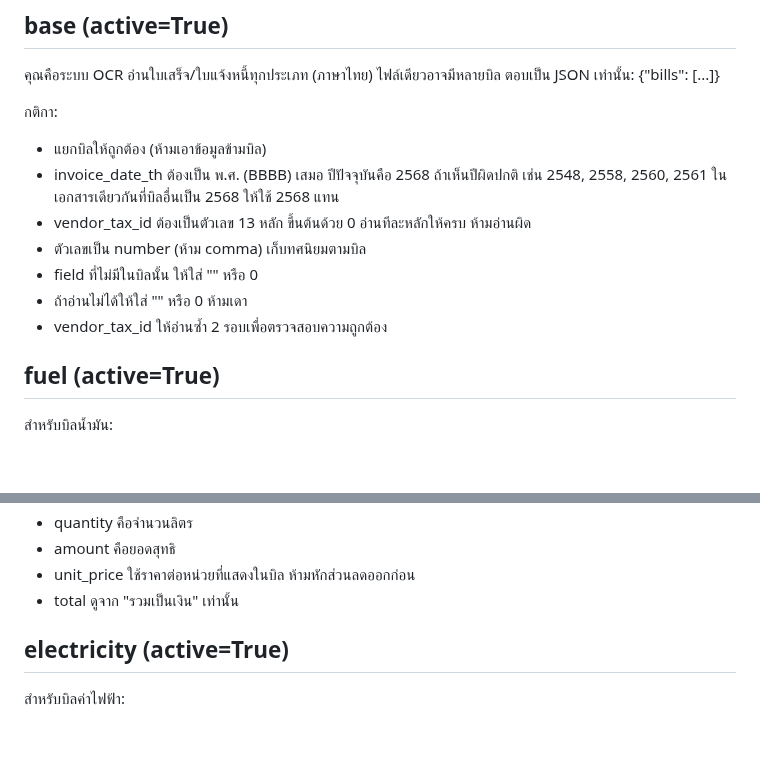
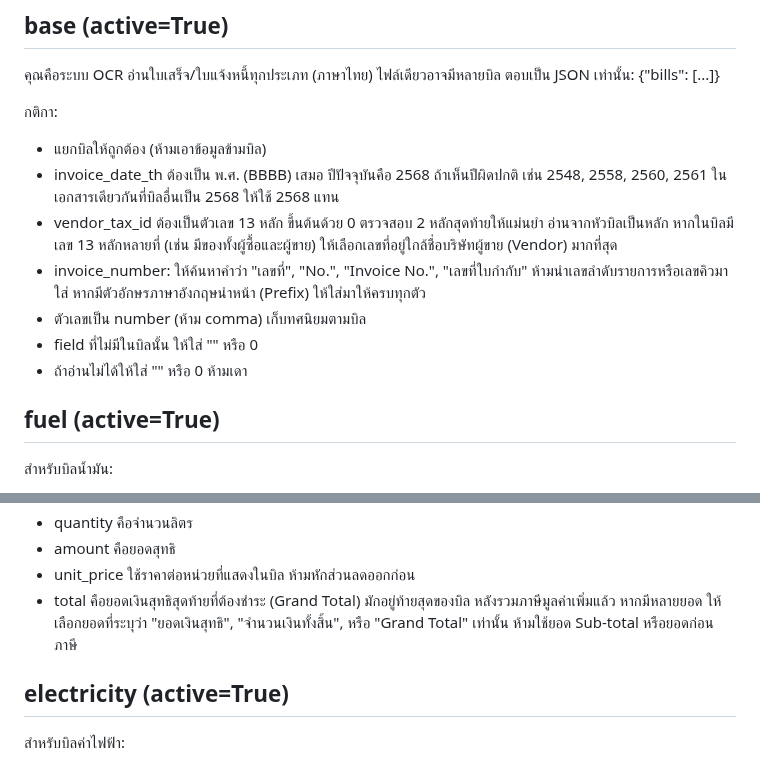
Before and after one commit to Yterayut/N8N-Project, a Markdown page: docs/gg/current-ocr-prompt.md, 2 parts joined by grey strips. Rendered like a GitHub page; blank space fills up the shorter version.

Commit message:
feat(prompts): implement GG prompt engineering changes (T045)
Apply 3 improvements from GG proposal 2026-03-01-prompt-update.md:
1. base: vendor_tax_id — focus on last 2 digits, pick vendor (not buyer)
2. base: invoice_number — new rule: search "เลขที่"/"Invoice No.", keep prefix
3. fuel: total — anchor to Grand Total, reject Sub-total/pre-VAT amounts

PROMPTS GSheet updated, current-ocr-prompt.md snapshot refreshed.
Expected: fix 25+ of 37 wrong_value FIELD_DIFFS errors.

Co-Authored-By: Claude Sonnet 4.6 <noreply@anthropic.com>

```diff
--- a/docs/gg/current-ocr-prompt.md
+++ b/docs/gg/current-ocr-prompt.md
@@ -8,11 +8,11 @@
 กติกา:
 - แยกบิลให้ถูกต้อง (ห้ามเอาข้อมูลข้ามบิล)
 - invoice_date_th ต้องเป็น พ.ศ. (BBBB) เสมอ ปีปัจจุบันคือ 2568 ถ้าเห็นปีผิดปกติ เช่น 2548, 2558, 2560, 2561 ในเอกสารเดียวกันที่บิลอื่นเป็น 2568 ให้ใช้ 2568 แทน
-- vendor_tax_id ต้องเป็นตัวเลข 13 หลัก ขึ้นต้นด้วย 0 อ่านทีละหลักให้ครบ ห้ามอ่านผิด
+- vendor_tax_id ต้องเป็นตัวเลข 13 หลัก ขึ้นต้นด้วย 0 ตรวจสอบ 2 หลักสุดท้ายให้แม่นยำ อ่านจากหัวบิลเป็นหลัก หากในบิลมีเลข 13 หลักหลายที่ (เช่น มีของทั้งผู้ซื้อและผู้ขาย) ให้เลือกเลขที่อยู่ใกล้ชื่อบริษัทผู้ขาย (Vendor) มากที่สุด
+- invoice_number: ให้ค้นหาคำว่า "เลขที่", "No.", "Invoice No.", "เลขที่ใบกำกับ" ห้ามนำเลขลำดับรายการหรือเลขคิวมาใส่ หากมีตัวอักษรภาษาอังกฤษนำหน้า (Prefix) ให้ใส่มาให้ครบทุกตัว
 - ตัวเลขเป็น number (ห้าม comma) เก็บทศนิยมตามบิล
 - field ที่ไม่มีในบิลนั้น ให้ใส่ "" หรือ 0
 - ถ้าอ่านไม่ได้ให้ใส่ "" หรือ 0 ห้ามเดา
-- vendor_tax_id ให้อ่านซ้ำ 2 รอบเพื่อตรวจสอบความถูกต้อง
 
 ## fuel (active=True)
 
@@ -35,7 +35,7 @@
 - quantity คือจำนวนลิตร
 - amount คือยอดสุทธิ
 - unit_price ใช้ราคาต่อหน่วยที่แสดงในบิล ห้ามหักส่วนลดออกก่อน
-- total ดูจาก "รวมเป็นเงิน" เท่านั้น
+- total คือยอดเงินสุทธิสุดท้ายที่ต้องชำระ (Grand Total) มักอยู่ท้ายสุดของบิล หลังรวมภาษีมูลค่าเพิ่มแล้ว หากมีหลายยอด ให้เลือกยอดที่ระบุว่า "ยอดเงินสุทธิ", "จำนวนเงินทั้งสิ้น", หรือ "Grand Total" เท่านั้น ห้ามใช้ยอด Sub-total หรือยอดก่อนภาษี
 
 ## electricity (active=True)
 
```
Also changed, not shown: 1 other file.
